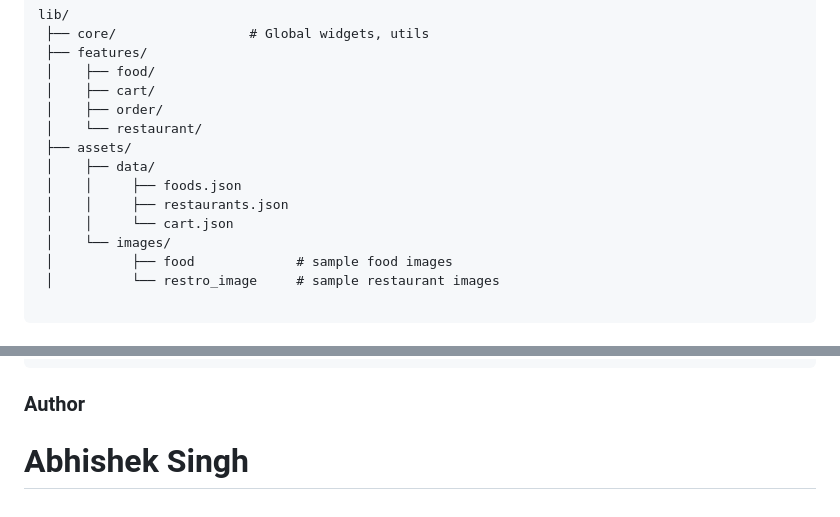
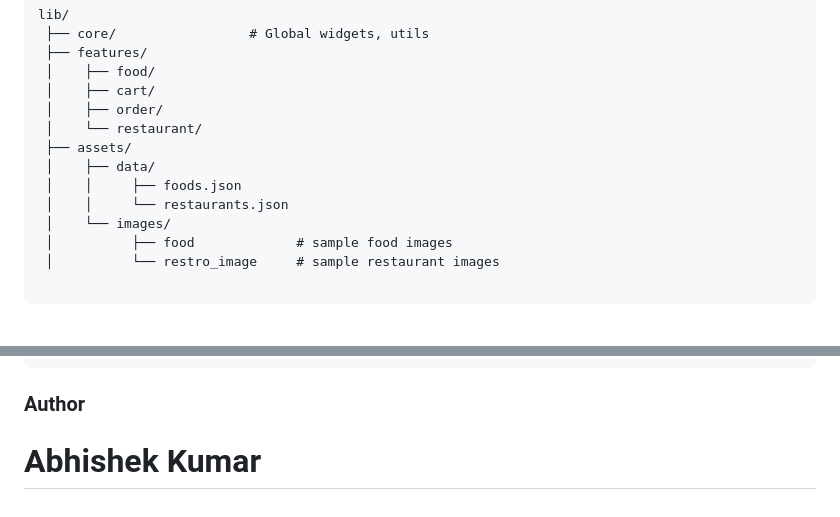
Before and after one commit to unim26/nestafar_task, a Markdown page: README.md, 2 parts joined by grey strips. GitHub-like rendering.

Commit message:
Revise author name and update assets section
Updated author name in README and removed cart.json reference.

```diff
--- a/README.md
+++ b/README.md
@@ -31,8 +31,7 @@ lib/
  ├── assets/
  │    ├── data/
  │    │     ├── foods.json
- │    │     ├── restaurants.json
- │    │     └── cart.json
+ │    │     └── restaurants.json
  │    └── images/
  │          ├── food             # sample food images
  │          └── restro_image     # sample restaurant images
@@ -127,4 +126,4 @@ flutter test
     - Refer to Bloc structure in features for understanding state management logic.
 
 ### Author
-# Abhishek Singh
+# Abhishek Kumar
```
